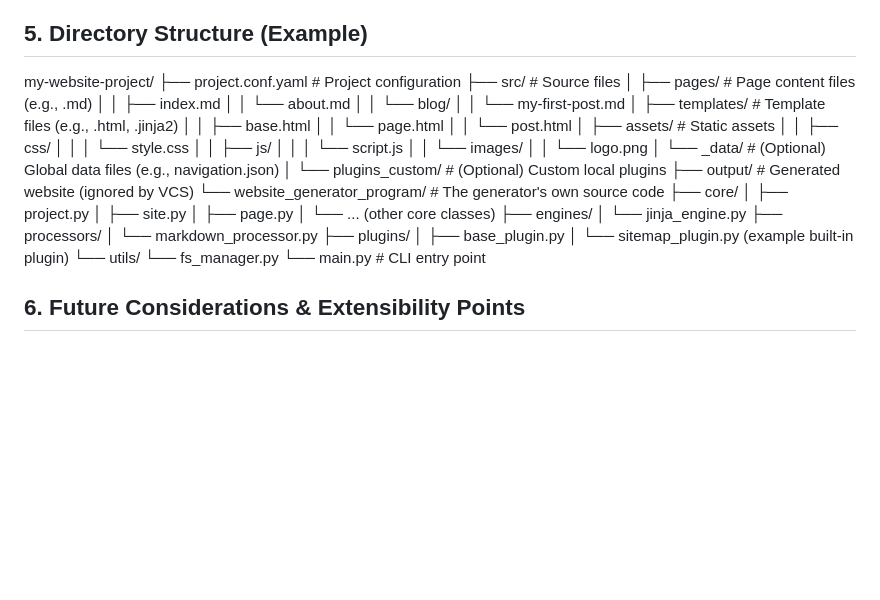
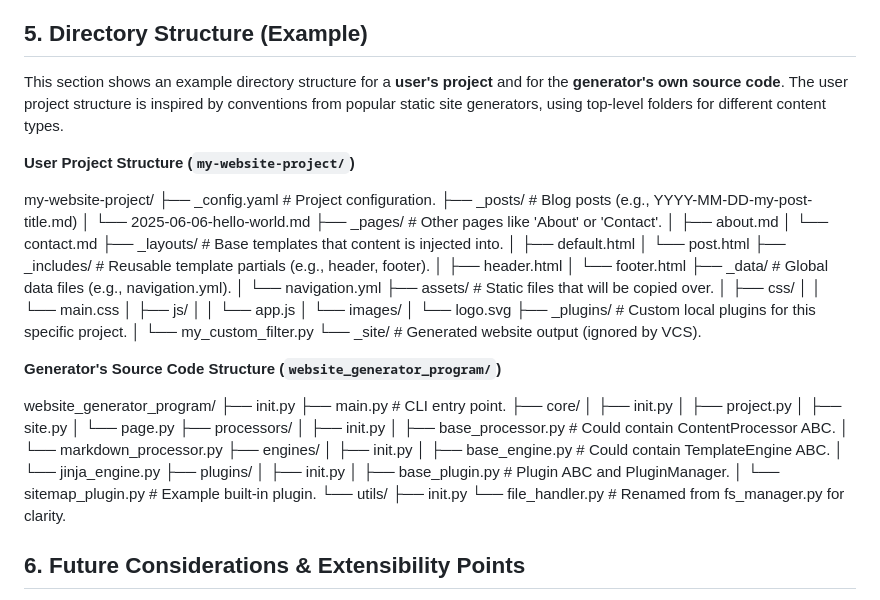
Before and after one commit to artart222/website-generator, a Markdown page: ARCHITECTURE.md, the part around the change. Drawn GitHub-style; blank space fills up the shorter version.

Commit message:
Small modifications in directory structure

```diff
--- a/ARCHITECTURE.md
+++ b/ARCHITECTURE.md
@@ -217,46 +217,62 @@ The system will be built around the following core classes:
 
 ## 5. Directory Structure (Example)
 
+This section shows an example directory structure for a **user's project** and for the **generator's own source code**. The user project structure is inspired by conventions from popular static site generators, using top-level folders for different content types.
+
+**User Project Structure (`my-website-project/`)**
+
+my-website-project/
+├── _config.yaml                  # Project configuration.
+├── _posts/                       # Blog posts (e.g., YYYY-MM-DD-my-post-title.md)
+│   └── 2025-06-06-hello-world.md
+├── _pages/                       # Other pages like 'About' or 'Contact'.
+│   ├── about.md
+│   └── contact.md
+├── _layouts/                     # Base templates that content is injected into.
+│   ├── default.html
+│   └── post.html
+├── _includes/                    # Reusable template partials (e.g., header, footer).
+│   ├── header.html
+│   └── footer.html
+├── _data/                        # Global data files (e.g., navigation.yml).
+│   └── navigation.yml
+├── assets/                       # Static files that will be copied over.
+│   ├── css/
+│   │   └── main.css
+│   ├── js/
+│   │   └── app.js
+│   └── images/
+│       └── logo.svg
+├── _plugins/                     # Custom local plugins for this specific project.
+│   └── my_custom_filter.py
+└── _site/                        # Generated website output (ignored by VCS).
 
 
-my-website-project/
-├── project.conf.yaml             # Project configuration
-├── src/                          # Source files
-│   ├── pages/                  # Page content files (e.g., .md)
-│   │   ├── index.md
-│   │   └── about.md
-│   │   └── blog/
-│   │       └── my-first-post.md
-│   ├── templates/              # Template files (e.g., .html, .jinja2)
-│   │   ├── base.html
-│   │   └── page.html
-│   │   └── post.html
-│   ├── assets/                 # Static assets
-│   │   ├── css/
-│   │   │   └── style.css
-│   │   ├── js/
-│   │   │   └── script.js
-│   │   └── images/
-│   │       └── logo.png
-│   └── _data/                  # (Optional) Global data files (e.g., navigation.json)
-│   └── plugins_custom/         # (Optional) Custom local plugins
-├── output/                       # Generated website (ignored by VCS)
-└── website_generator_program/    # The generator's own source code
+**Generator's Source Code Structure (`website_generator_program/`)**
+
+website_generator_program/
+├── init.py
+├── main.py                       # CLI entry point.
 ├── core/
+│   ├── init.py
 │   ├── project.py
 │   ├── site.py
-│   ├── page.py
-│   └── ... (other core classes)
+│   └── page.py
+├── processors/
+│   ├── init.py
+│   ├── base_processor.py         # Could contain ContentProcessor ABC.
+│   └── markdown_processor.py
 ├── engines/
+│   ├── init.py
+│   ├── base_engine.py            # Could contain TemplateEngine ABC.
 │   └── jinja_engine.py
-├── processors/
-│   └── markdown_processor.py
 ├── plugins/
-│   ├── base_plugin.py
-│   └── sitemap_plugin.py (example built-in plugin)
+│   ├── init.py
+│   ├── base_plugin.py            # Plugin ABC and PluginManager.
+│   └── sitemap_plugin.py         # Example built-in plugin.
 └── utils/
-└── fs_manager.py
-└── main.py                   # CLI entry point
+├── init.py
+└── file_handler.py           # Renamed from fs_manager.py for clarity.
 
 
 ## 6. Future Considerations & Extensibility Points
```
